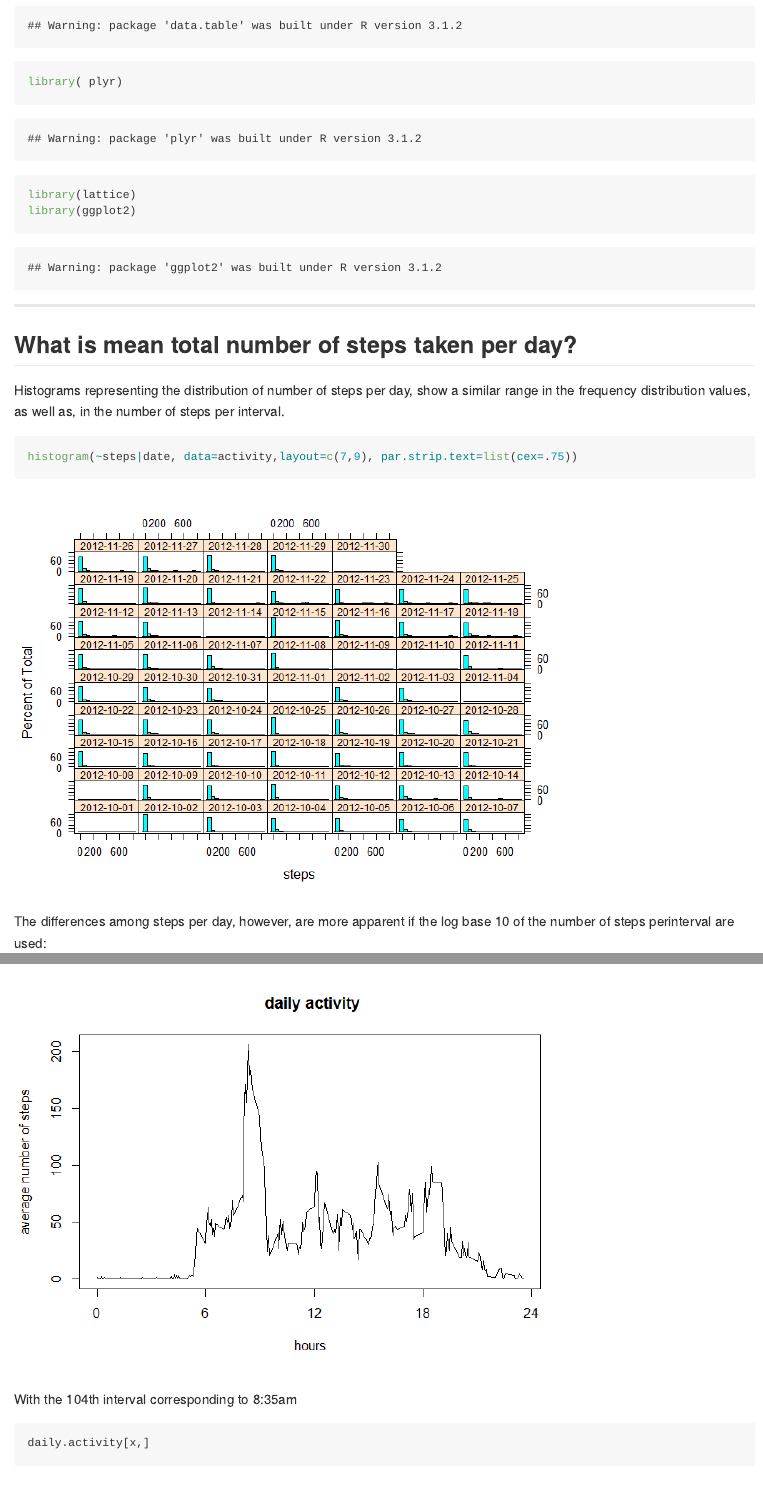
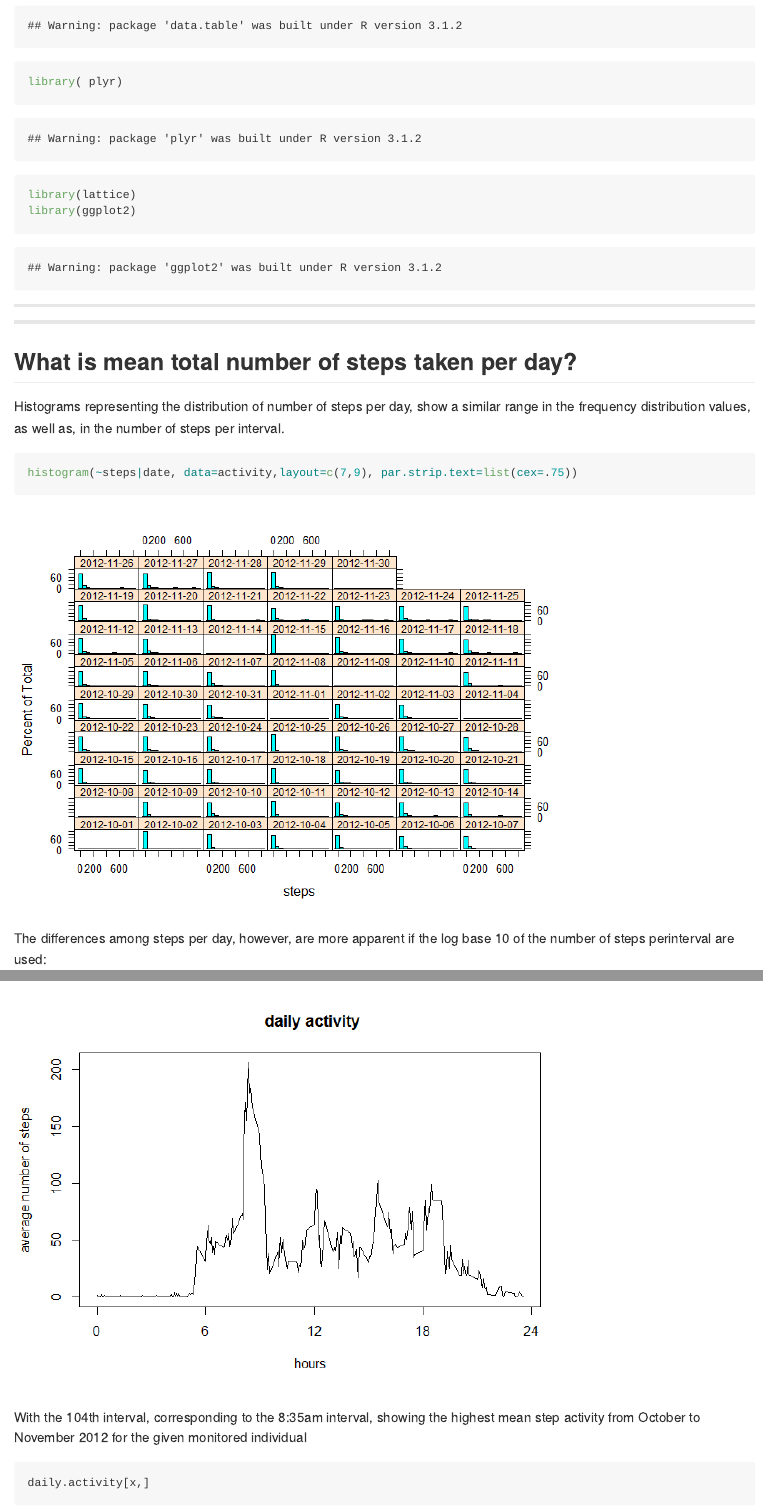
Before and after one commit to pmpergon/ReproducibleResearch, an R Markdown document (PA1_template.Rmd): the page in a window 1100 px wide, from 1550 px down, and a second part further down, joined at a grey line. The pictures show the output file PA1_template.md that the author committed with the source, drawn offline in the style of GitHub; long lines of code are wrapped.

Commit message:
Reproducible Research Project 1
Minor revisions to final output

````diff
--- a/PA1_template.Rmd
+++ b/PA1_template.Rmd
@@ -1,8 +1,10 @@
 ---
-title: " PA1_template.Rmd"
+title: ' PA1_template.Rmd'
 author: "pmp"
 date: "Thursday, November 13, 2014"
-output: html_document
+output:
+  html_document:
+    keep_md: yes
 ---
 
 ## REPRODUCIBLE RESEARCH - Peer Assessment Project 1
@@ -117,4 +122,4 @@ plot (daily.activity$interval, daily.activity$steps, type="l",
 axis(1,at = c(0,6,12,18,24))
 ```
 
-With the 104th interval corresponding to 8:35am
+With the 104th interval, corresponding to the 8:35am interval, showing the highest mean step activity from October to November 2012 for the given monitored individual
````
Also changed, not shown: PA1_template.html, PA1_template.md, PA1_template_files/figure-html/unnamed-chunk-15-2.png, PA1_template_files/figure-html/unnamed-chunk-18-1.png, PA1_template_files/figure-html/unnamed-chunk-19-1.png, PA1_template.Rmd (7 more changed lines), 1 other file.
